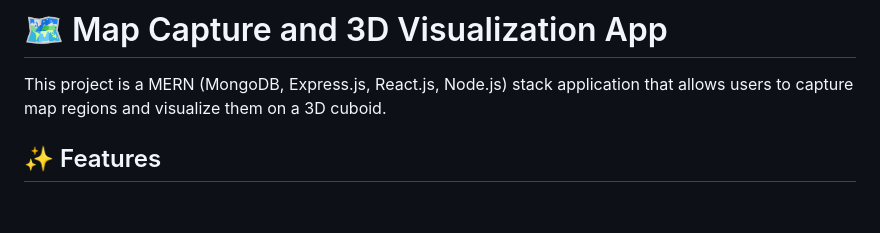
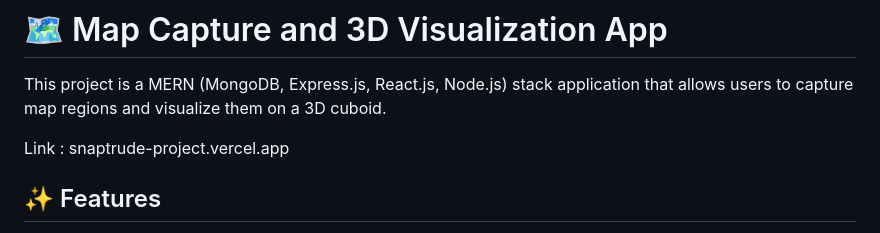
Before and after one commit to deveshXm/MapCapture, a Markdown page: README.md, the part around the change. Rendered like a GitHub page; blank space fills up the shorter version.

Commit message:
chore: README fixes

```diff
--- a/README.md
+++ b/README.md
@@ -1,6 +1,8 @@
 # 🗺️ Map Capture and 3D Visualization App
 
 This project is a MERN (MongoDB, Express.js, React.js, Node.js) stack application that allows users to capture map regions and visualize them on a 3D cuboid.
+
+Link : snaptrude-project.vercel.app
 
 ## ✨ Features
 
```
